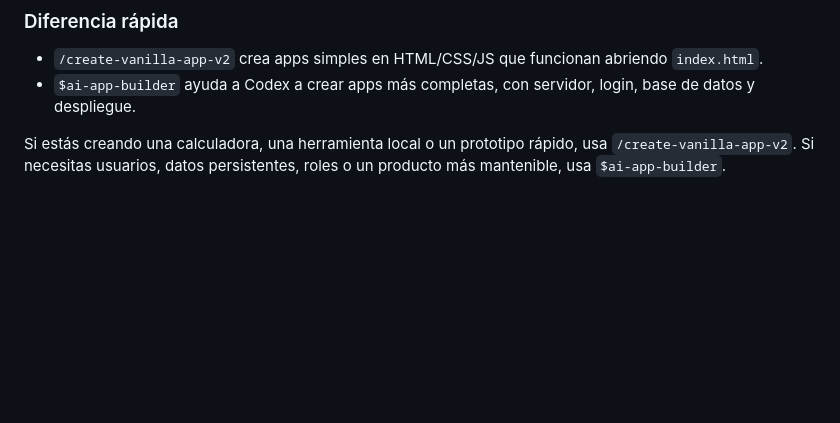
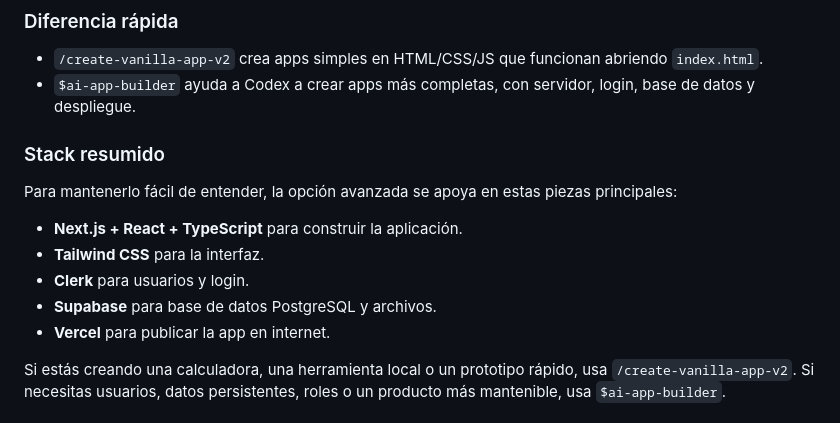
Before and after one commit to Guallar7/app-builder, a Markdown page: README.md, the part around the change. GitHub-like rendering; blank space fills up the shorter version.

Commit message:
docs: switch advanced stack to supabase

```diff
--- a/README.md
+++ b/README.md
@@ -95,6 +95,16 @@ Antes de escribir código, Codex te hará preguntas, resumirá lo que entiende,
 - `/create-vanilla-app-v2` crea apps simples en HTML/CSS/JS que funcionan abriendo `index.html`.
 - `$ai-app-builder` ayuda a Codex a crear apps más completas, con servidor, login, base de datos y despliegue.
 
+### Stack resumido
+
+Para mantenerlo fácil de entender, la opción avanzada se apoya en estas piezas principales:
+
+- **Next.js + React + TypeScript** para construir la aplicación.
+- **Tailwind CSS** para la interfaz.
+- **Clerk** para usuarios y login.
+- **Supabase** para base de datos PostgreSQL y archivos.
+- **Vercel** para publicar la app en internet.
+
 Si estás creando una calculadora, una herramienta local o un prototipo rápido, usa `/create-vanilla-app-v2`.
 Si necesitas usuarios, datos persistentes, roles o un producto más mantenible, usa `$ai-app-builder`.
 
```
Also changed, not shown: 2 other files.
